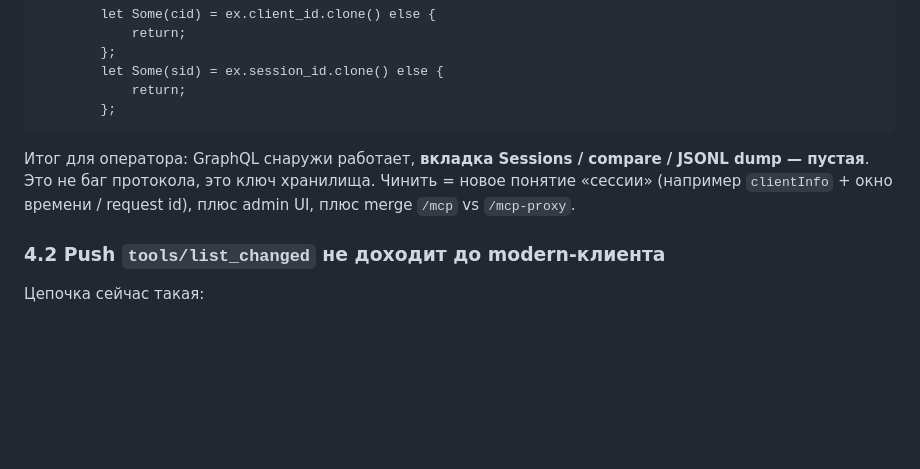
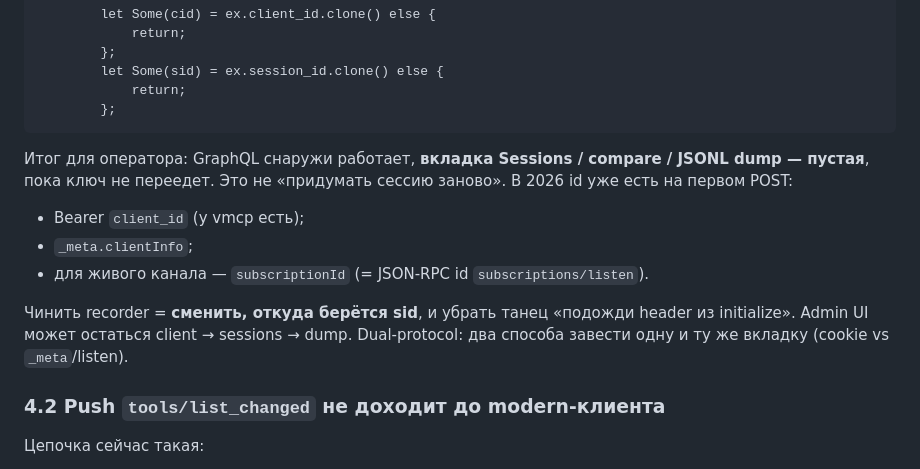
Before and after one commit to hewimetall/vmcp, a Markdown page: docs/mcp-2026-07-28.md, the part around one of its changes. GitHub-like rendering; blank space fills up the shorter version.

````diff
--- a/docs/mcp-2026-07-28.md
+++ b/docs/mcp-2026-07-28.md
@@ -139,10 +155,17 @@ tools, CIMD). Как протокол-контракт для vmcp — нет.
 ```
 
 Итог для оператора: GraphQL снаружи работает, **вкладка Sessions /
-compare / JSONL dump — пустая**. Это не баг протокола, это ключ
-хранилища. Чинить = новое понятие «сессии» (например `clientInfo` +
-окно времени / request id), плюс admin UI, плюс merge `/mcp` vs
-`/mcp-proxy`.
+compare / JSONL dump — пустая**, пока ключ не переедет. Это не
+«придумать сессию заново». В 2026 id уже есть на первом POST:
+
+- Bearer `client_id` (у vmcp есть);
+- `_meta.clientInfo`;
+- для живого канала — `subscriptionId` (= JSON-RPC id `subscriptions/listen`).
+
+Чинить recorder = **сменить, откуда берётся sid**, и убрать танец
+«подожди header из initialize». Admin UI может остаться
+client → sessions → dump. Dual-protocol: два способа завести одну и
+ту же вкладку (cookie vs `_meta`/listen).
 
 ### 4.2 Push `tools/list_changed` не доходит до modern-клиента
 
````
Also changed, not shown: other parts of docs/mcp-2026-07-28.md (+65 -49 lines), 1 other file.
